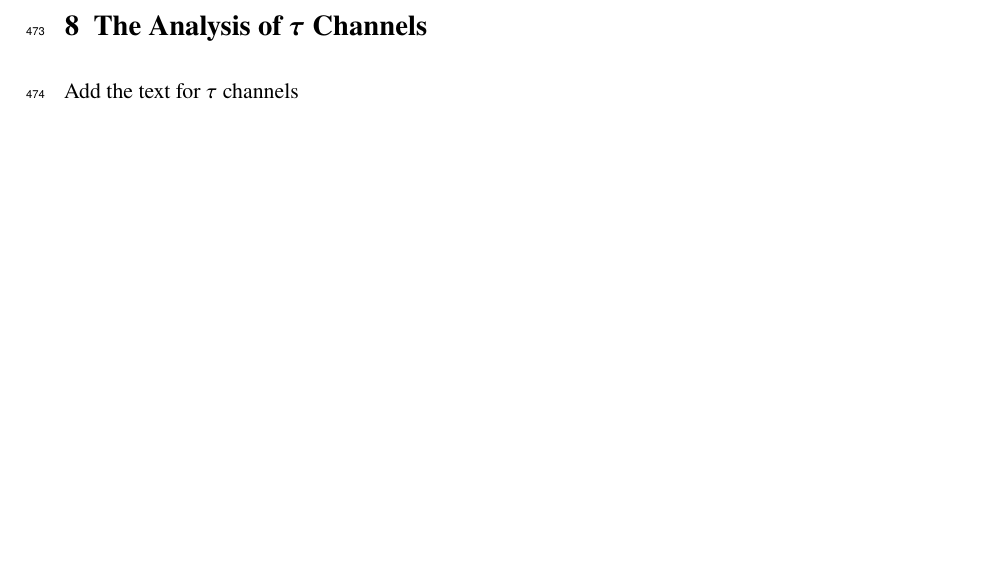
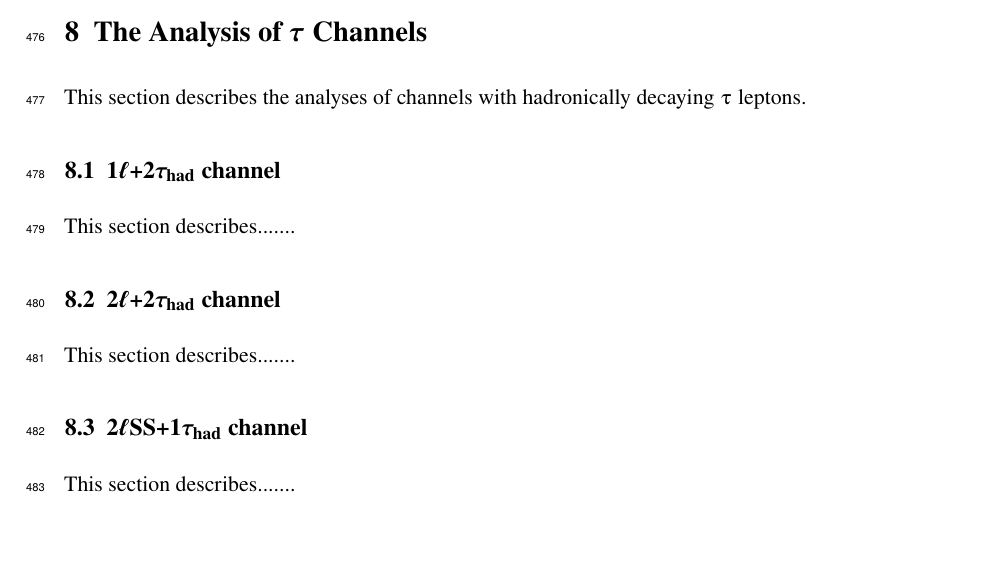
Before and after one commit to phreborn/multilep_INT, a LaTeX document (ANA-HDBS-2019-04-INT1.tex, which reads Tex/1L2Taus.tex, Tex/2L2Taus.tex, Tex/2LSS1Tau.tex): part of page 34 of 44, cut so that both start at the same text. Compiled offline with pdfLaTeX.

Commit message:
added tex files for tau channels

```diff
--- /dev/null
+++ b/Tex/1L2Taus.tex
@@ -0,0 +1,4 @@
+\subsection{\ltwotau channel}{\Large\bfseries}
+\label{sec:1l2taus}
+
+This section describes.......
--- /dev/null
+++ b/Tex/2L2Taus.tex
@@ -0,0 +1,4 @@
+\subsection{\lltwotau channel}{\Large\bfseries}
+\label{sec:2l2taus}
+
+This section describes.......
--- /dev/null
+++ b/Tex/2LSS1Tau.tex
@@ -0,0 +1,4 @@
+\subsection{\lltau channel}{\Large\bfseries}
+\label{sec:2lSS1tau}
+
+This section describes.......
--- a/Tex/tauChannels.tex
+++ b/Tex/tauChannels.tex
@@ -1,3 +1,8 @@
 \section{The Analysis of $\tau$ Channels }
 \label{sec:taus}
-Add the text for $\tau$ channels
+
+This section describes the analyses of channels with hadronically decaying $\uptau$ leptons.
+
+\input{Tex/1L2Taus.tex}
+\input{Tex/2L2Taus.tex}
+\input{Tex/2LSS1Tau.tex}
```
